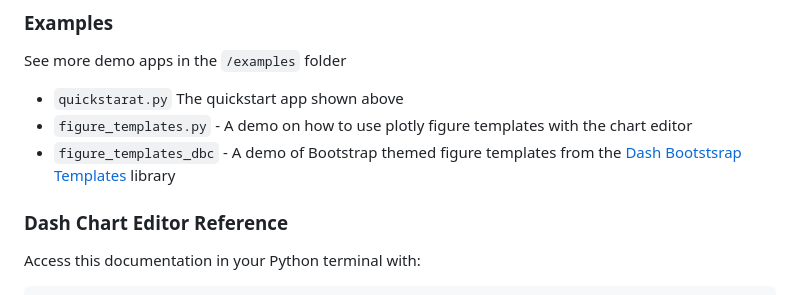
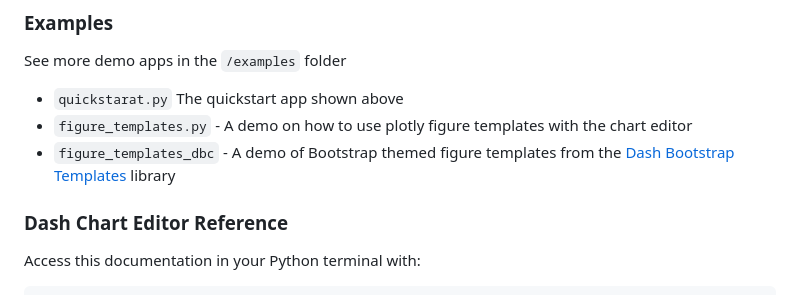
Before and after one commit to BSd3v/dash-chart-editor, a Markdown page: README.md, the part around the change. Drawn GitHub-style.

```diff
--- a/README.md
+++ b/README.md
@@ -45,7 +45,7 @@ See more demo apps in the `/examples` folder
 
 - `quickstarat.py`  The quickstart app shown above
 - `figure_templates.py` - A demo on how to use plotly figure templates with the chart editor
-- `figure_templates_dbc` -  A demo of Bootstrap themed figure templates from the [Dash Bootstsrap Templates](https://github.com/AnnMarieW/dash-bootstrap-templates) library
+- `figure_templates_dbc` -  A demo of Bootstrap themed figure templates from the [Dash Bootstrap Templates](https://github.com/AnnMarieW/dash-bootstrap-templates) library
 
 
 
```
Also changed, not shown: CONTRIBUTING.md (+6 -6 lines).
